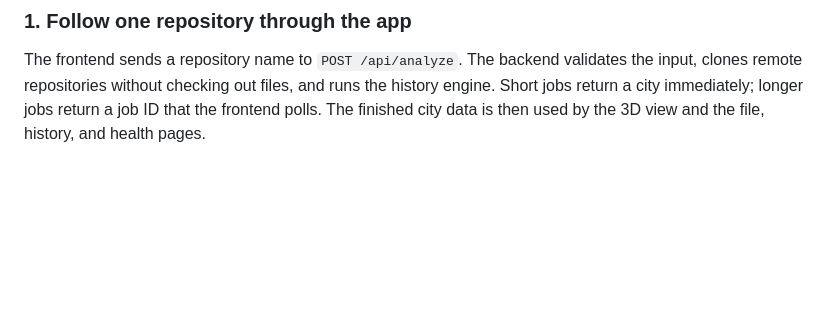
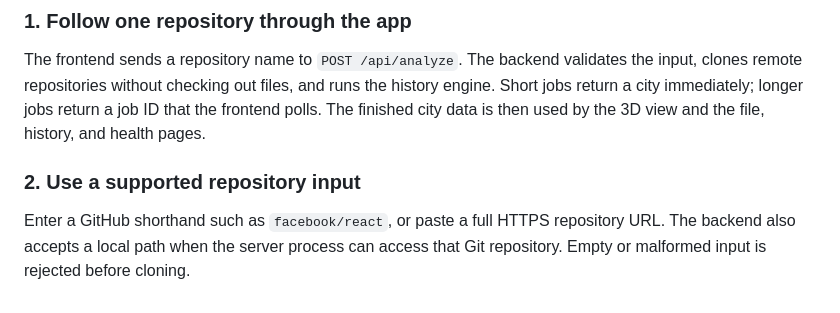
Before and after one commit to CRYPT-hack/BOB-THE-BUILDER-, a Markdown page: README.md, the part around the change. Drawn GitHub-style; blank space fills up the shorter version.

Commit message:
docs: list accepted repository inputs

```diff
--- a/README.md
+++ b/README.md
@@ -253,3 +253,7 @@ python -m http.server 4300 --directory site
 ### 1. Follow one repository through the app
 
 The frontend sends a repository name to `POST /api/analyze`. The backend validates the input, clones remote repositories without checking out files, and runs the history engine. Short jobs return a city immediately; longer jobs return a job ID that the frontend polls. The finished city data is then used by the 3D view and the file, history, and health pages.
+
+### 2. Use a supported repository input
+
+Enter a GitHub shorthand such as `facebook/react`, or paste a full HTTPS repository URL. The backend also accepts a local path when the server process can access that Git repository. Empty or malformed input is rejected before cloning.
```
